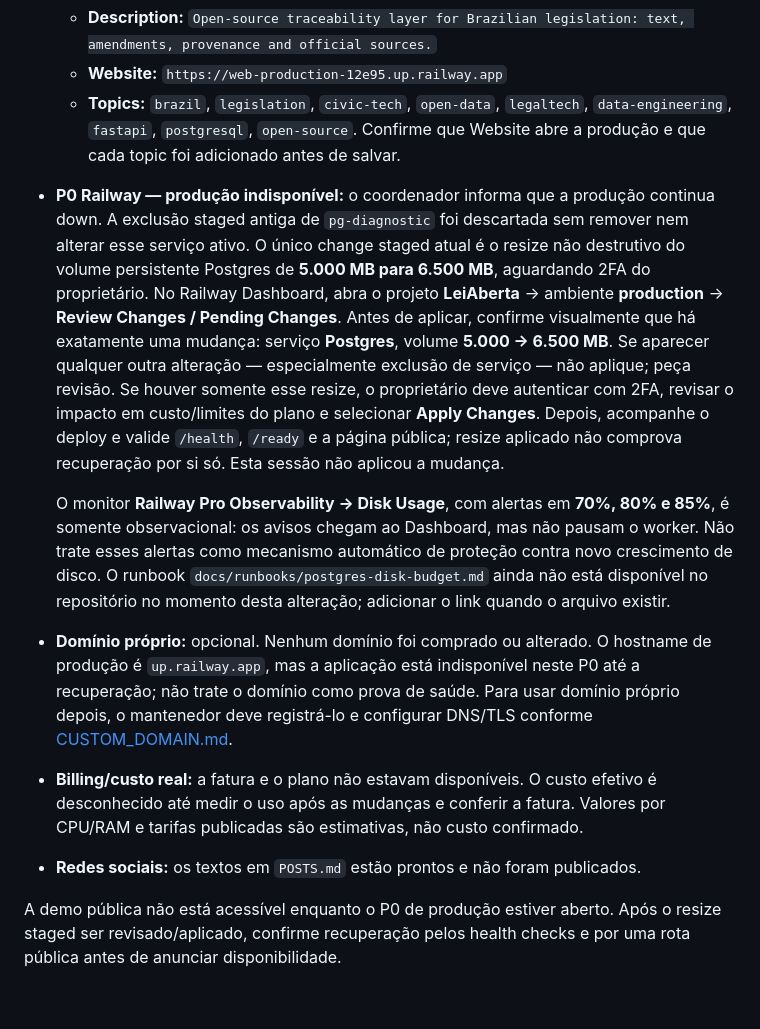
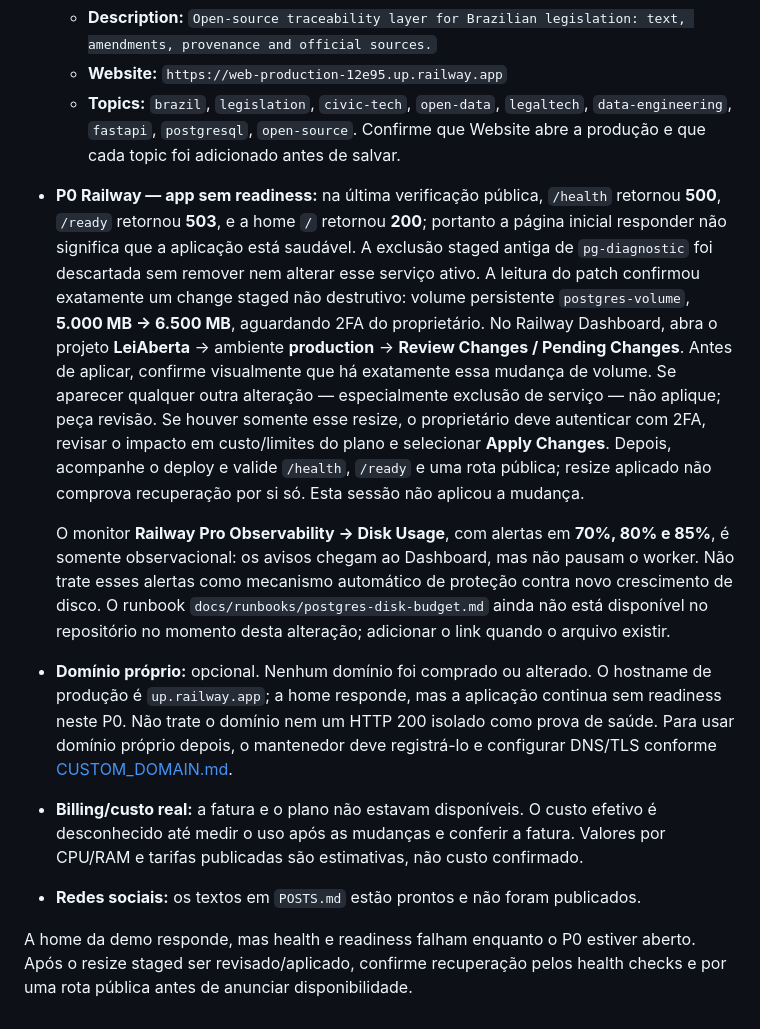
Before and after one commit to DIDIDXX/LeiAberta, a Markdown page: docs/launch/MANUAL_ACTIONS.md, the part around the change. Drawn GitHub-style.

Commit message:
docs: record live readiness state for Railway P0

```diff
--- a/docs/launch/MANUAL_ACTIONS.md
+++ b/docs/launch/MANUAL_ACTIONS.md
@@ -5,11 +5,11 @@
   - **Website:** `https://web-production-12e95.up.railway.app`
   - **Topics:** `brazil`, `legislation`, `civic-tech`, `open-data`, `legaltech`, `data-engineering`, `fastapi`, `postgresql`, `open-source`.
   Confirme que Website abre a produção e que cada topic foi adicionado antes de salvar.
-- **P0 Railway — produção indisponível:** o coordenador informa que a produção continua down. A exclusão staged antiga de `pg-diagnostic` foi descartada sem remover nem alterar esse serviço ativo. O único change staged atual é o resize não destrutivo do volume persistente Postgres de **5.000 MB para 6.500 MB**, aguardando 2FA do proprietário. No Railway Dashboard, abra o projeto **LeiAberta** → ambiente **production** → **Review Changes / Pending Changes**. Antes de aplicar, confirme visualmente que há exatamente uma mudança: serviço **Postgres**, volume **5.000 → 6.500 MB**. Se aparecer qualquer outra alteração — especialmente exclusão de serviço — não aplique; peça revisão. Se houver somente esse resize, o proprietário deve autenticar com 2FA, revisar o impacto em custo/limites do plano e selecionar **Apply Changes**. Depois, acompanhe o deploy e valide `/health`, `/ready` e a página pública; resize aplicado não comprova recuperação por si só. Esta sessão não aplicou a mudança.
+- **P0 Railway — app sem readiness:** na última verificação pública, `/health` retornou **500**, `/ready` retornou **503**, e a home `/` retornou **200**; portanto a página inicial responder não significa que a aplicação está saudável. A exclusão staged antiga de `pg-diagnostic` foi descartada sem remover nem alterar esse serviço ativo. A leitura do patch confirmou exatamente um change staged não destrutivo: volume persistente `postgres-volume`, **5.000 MB → 6.500 MB**, aguardando 2FA do proprietário. No Railway Dashboard, abra o projeto **LeiAberta** → ambiente **production** → **Review Changes / Pending Changes**. Antes de aplicar, confirme visualmente que há exatamente essa mudança de volume. Se aparecer qualquer outra alteração — especialmente exclusão de serviço — não aplique; peça revisão. Se houver somente esse resize, o proprietário deve autenticar com 2FA, revisar o impacto em custo/limites do plano e selecionar **Apply Changes**. Depois, acompanhe o deploy e valide `/health`, `/ready` e uma rota pública; resize aplicado não comprova recuperação por si só. Esta sessão não aplicou a mudança.
 
   O monitor **Railway Pro Observability → Disk Usage**, com alertas em **70%, 80% e 85%**, é somente observacional: os avisos chegam ao Dashboard, mas não pausam o worker. Não trate esses alertas como mecanismo automático de proteção contra novo crescimento de disco. O runbook `docs/runbooks/postgres-disk-budget.md` ainda não está disponível no repositório no momento desta alteração; adicionar o link quando o arquivo existir.
-- **Domínio próprio:** opcional. Nenhum domínio foi comprado ou alterado. O hostname de produção é `up.railway.app`, mas a aplicação está indisponível neste P0 até a recuperação; não trate o domínio como prova de saúde. Para usar domínio próprio depois, o mantenedor deve registrá-lo e configurar DNS/TLS conforme [CUSTOM_DOMAIN.md](CUSTOM_DOMAIN.md).
+- **Domínio próprio:** opcional. Nenhum domínio foi comprado ou alterado. O hostname de produção é `up.railway.app`; a home responde, mas a aplicação continua sem readiness neste P0. Não trate o domínio nem um HTTP 200 isolado como prova de saúde. Para usar domínio próprio depois, o mantenedor deve registrá-lo e configurar DNS/TLS conforme [CUSTOM_DOMAIN.md](CUSTOM_DOMAIN.md).
 - **Billing/custo real:** a fatura e o plano não estavam disponíveis. O custo efetivo é desconhecido até medir o uso após as mudanças e conferir a fatura. Valores por CPU/RAM e tarifas publicadas são estimativas, não custo confirmado.
 - **Redes sociais:** os textos em `POSTS.md` estão prontos e não foram publicados.
 
-A demo pública não está acessível enquanto o P0 de produção estiver aberto. Após o resize staged ser revisado/aplicado, confirme recuperação pelos health checks e por uma rota pública antes de anunciar disponibilidade.
+A home da demo responde, mas health e readiness falham enquanto o P0 estiver aberto. Após o resize staged ser revisado/aplicado, confirme recuperação pelos health checks e por uma rota pública antes de anunciar disponibilidade.
```
Also changed, not shown: docs/swarm/oss-launch-github.md (+1 -1 lines).
